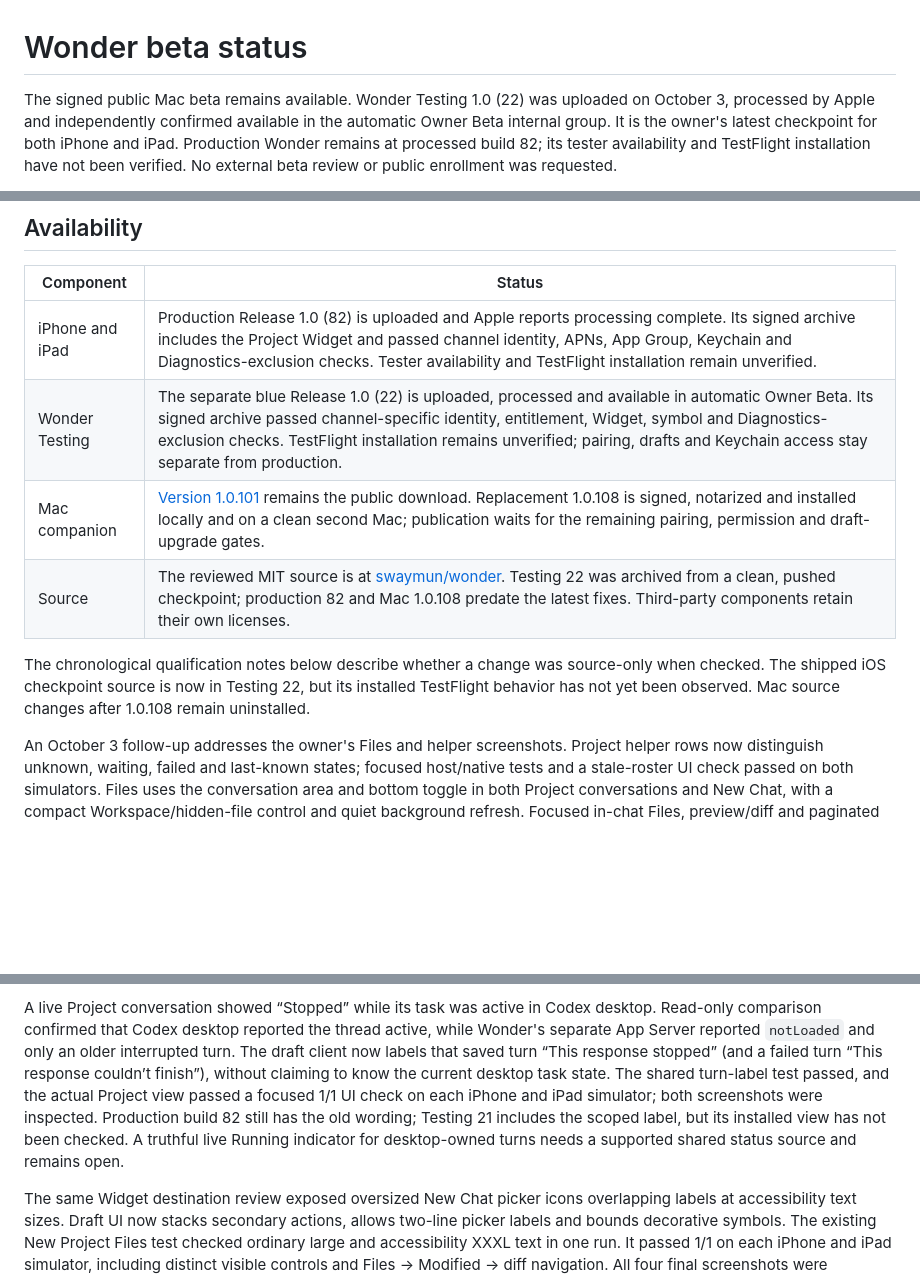
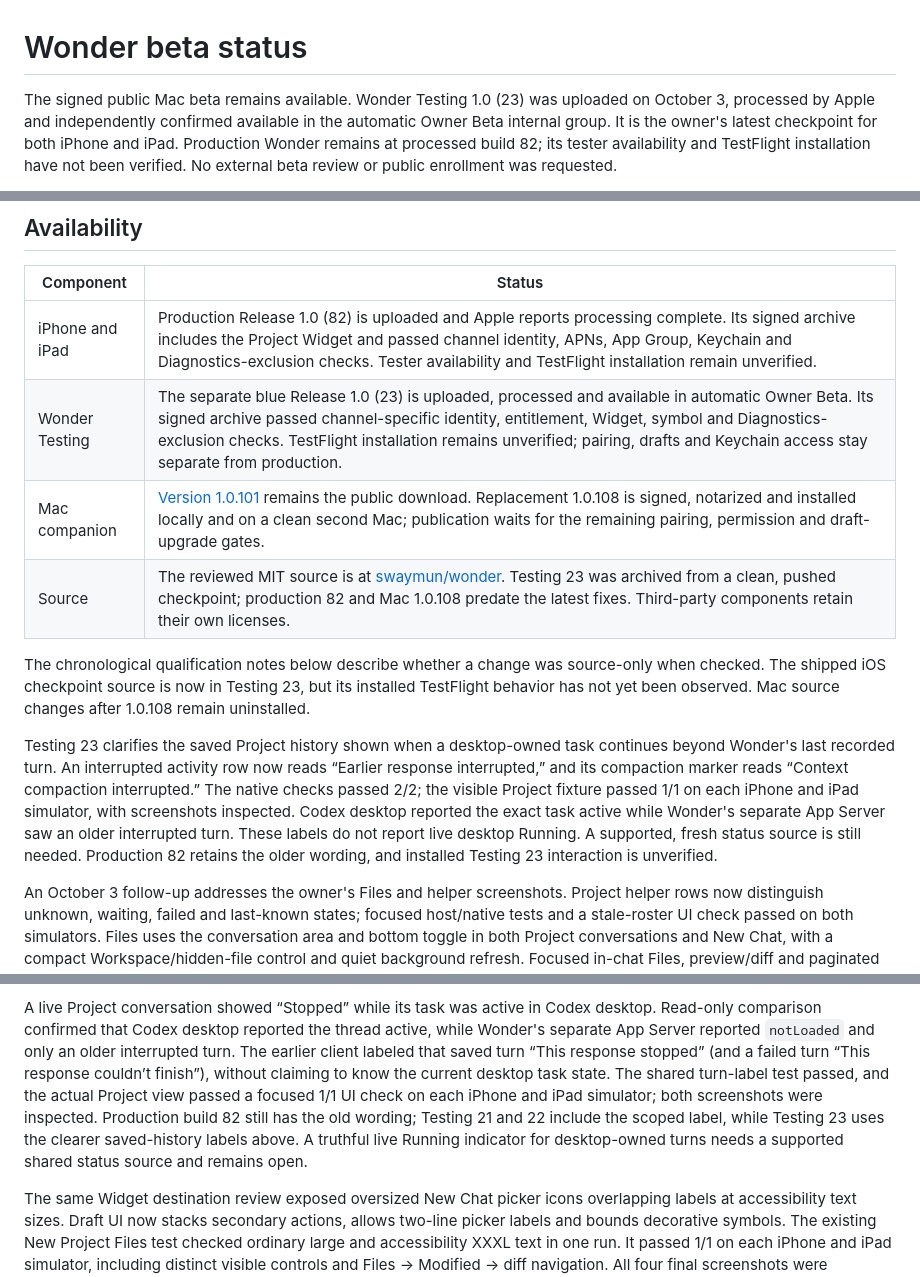
Before and after one commit to swaymun/wonder, a Markdown page: BETA_STATUS.md, 3 parts joined by grey strips. Drawn GitHub-style; blank space fills up the shorter version.

Commit message:
Update beta status for Wonder Testing 23

```diff
--- a/BETA_STATUS.md
+++ b/BETA_STATUS.md
@@ -1,6 +1,6 @@
 # Wonder beta status
 
-The signed public Mac beta remains available. Wonder Testing 1.0 (22) was
+The signed public Mac beta remains available. Wonder Testing 1.0 (23) was
 uploaded on October 3, processed by Apple and independently confirmed available
 in the automatic Owner Beta internal group. It is the owner's latest checkpoint
 for both iPhone and iPad. Production Wonder remains at processed build 82;
@@ -17,14 +17,24 @@ Keep the Mac awake and online while using it remotely.
 | Component | Status |
 | --- | --- |
 | iPhone and iPad | Production Release 1.0 (82) is uploaded and Apple reports processing complete. Its signed archive includes the Project Widget and passed channel identity, APNs, App Group, Keychain and Diagnostics-exclusion checks. Tester availability and TestFlight installation remain unverified. |
-| Wonder Testing | The separate blue Release 1.0 (22) is uploaded, processed and available in automatic Owner Beta. Its signed archive passed channel-specific identity, entitlement, Widget, symbol and Diagnostics-exclusion checks. TestFlight installation remains unverified; pairing, drafts and Keychain access stay separate from production. |
+| Wonder Testing | The separate blue Release 1.0 (23) is uploaded, processed and available in automatic Owner Beta. Its signed archive passed channel-specific identity, entitlement, Widget, symbol and Diagnostics-exclusion checks. TestFlight installation remains unverified; pairing, drafts and Keychain access stay separate from production. |
 | Mac companion | [Version 1.0.101](https://github.com/swaymun/wonder/releases/tag/mac-v1.0.101-beta.1) remains the public download. Replacement 1.0.108 is signed, notarized and installed locally and on a clean second Mac; publication waits for the remaining pairing, permission and draft-upgrade gates. |
-| Source | The reviewed MIT source is at [swaymun/wonder](https://github.com/swaymun/wonder). Testing 22 was archived from a clean, pushed checkpoint; production 82 and Mac 1.0.108 predate the latest fixes. Third-party components retain their own licenses. |
+| Source | The reviewed MIT source is at [swaymun/wonder](https://github.com/swaymun/wonder). Testing 23 was archived from a clean, pushed checkpoint; production 82 and Mac 1.0.108 predate the latest fixes. Third-party components retain their own licenses. |
 
 The chronological qualification notes below describe whether a change was
 source-only when checked. The shipped iOS checkpoint source is now in
-Testing 22, but its installed TestFlight behavior has not yet been observed.
+Testing 23, but its installed TestFlight behavior has not yet been observed.
 Mac source changes after 1.0.108 remain uninstalled.
+
+Testing 23 clarifies the saved Project history shown when a desktop-owned task
+continues beyond Wonder's last recorded turn. An interrupted activity row now
+reads “Earlier response interrupted,” and its compaction marker reads “Context
+compaction interrupted.” The native checks passed 2/2; the visible Project
+fixture passed 1/1 on each iPhone and iPad simulator, with screenshots
+inspected. Codex desktop reported the exact task active while Wonder's separate
+App Server saw an older interrupted turn. These labels do not report live
+desktop Running. A supported, fresh status source is still needed. Production
+82 retains the older wording, and installed Testing 23 interaction is unverified.
 
 An October 3 follow-up addresses the owner's Files and helper
 screenshots. Project helper rows now distinguish unknown, waiting, failed and
@@ -307,14 +317,15 @@ Testing 21 checkpoint does not change the installed Mac.
 A live Project conversation showed “Stopped” while its task was active in
 Codex desktop. Read-only comparison confirmed that Codex desktop reported the
 thread active, while Wonder's separate App Server reported `notLoaded` and
-only an older interrupted turn. The draft client now labels that saved turn
+only an older interrupted turn. The earlier client labeled that saved turn
 “This response stopped” (and a failed turn “This response couldn’t finish”),
 without claiming to know the current desktop task state. The shared
 turn-label test passed, and the actual Project view passed a focused 1/1 UI
 check on each iPhone and iPad simulator; both screenshots were inspected.
-Production build 82 still has the old wording; Testing 21 includes the scoped
-label, but its installed view has not been checked. A truthful live Running indicator
-for desktop-owned turns needs a supported shared status source and remains open.
+Production build 82 still has the old wording; Testing 21 and 22 include the
+scoped label, while Testing 23 uses the clearer saved-history labels above. A
+truthful live Running indicator for desktop-owned turns needs a supported
+shared status source and remains open.
 
 The same Widget destination review exposed oversized New Chat picker icons
 overlapping labels at accessibility text sizes. Draft UI now stacks secondary
```
